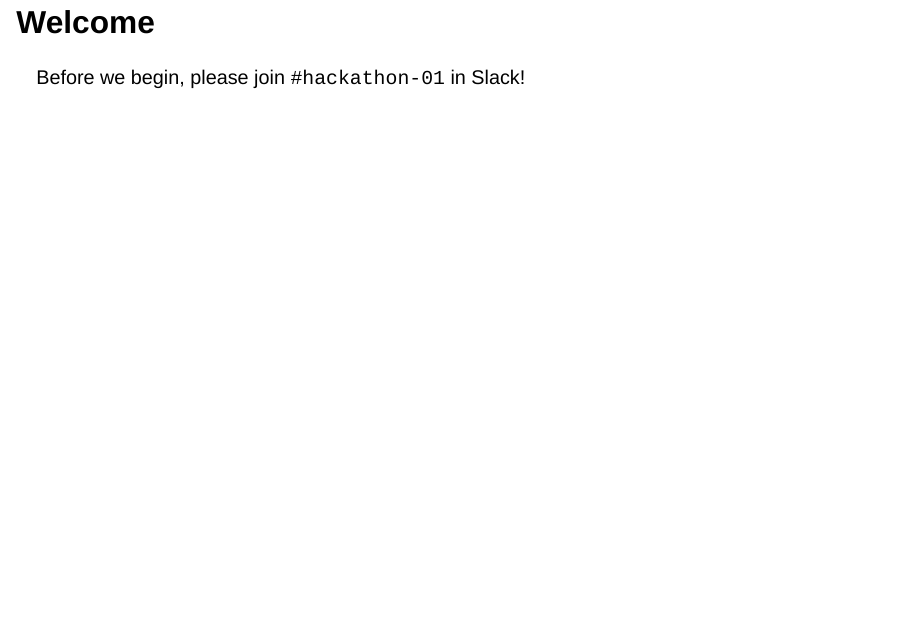
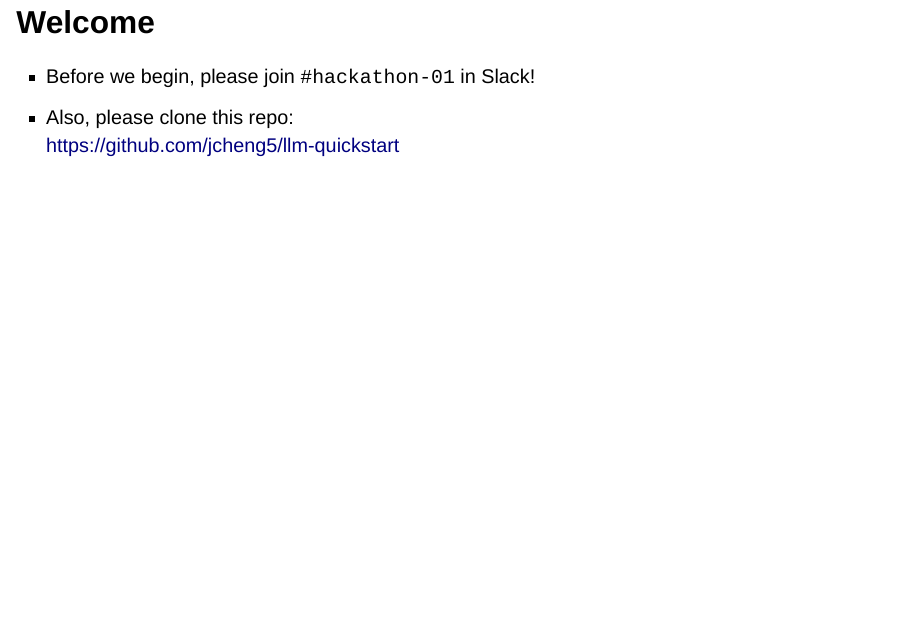
Before and after one commit to jcheng5/llm-quickstart, a Quarto document (intro.qmd): page 2 of 10. Rendered offline with R 4.5, knitr and Pandoc in place of Quarto, with nearby package versions; drawn as Slidy slides in place of the format the file asks for.

Commit message:
Slide tweaks

```diff
--- a/intro.qmd
+++ b/intro.qmd
@@ -13,7 +13,9 @@ editor:
 
 # Welcome
 
-Before we begin, please join `#hackathon-01` in Slack!
+- Before we begin, please join `#hackathon-01` in Slack!
+- Also, please clone this repo:
+  [https://github.com/jcheng5/llm-quickstart](https://github.com/jcheng5/llm-quickstart)
 
 ## Who's Here
 
```
Also changed, not shown: 1 other file.
